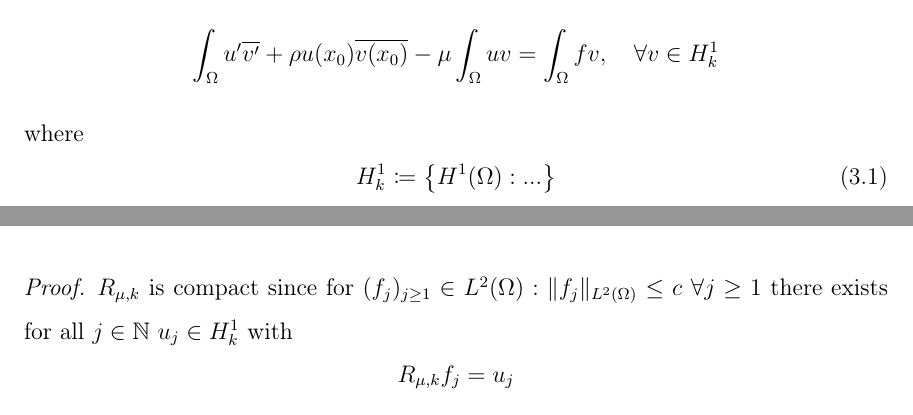
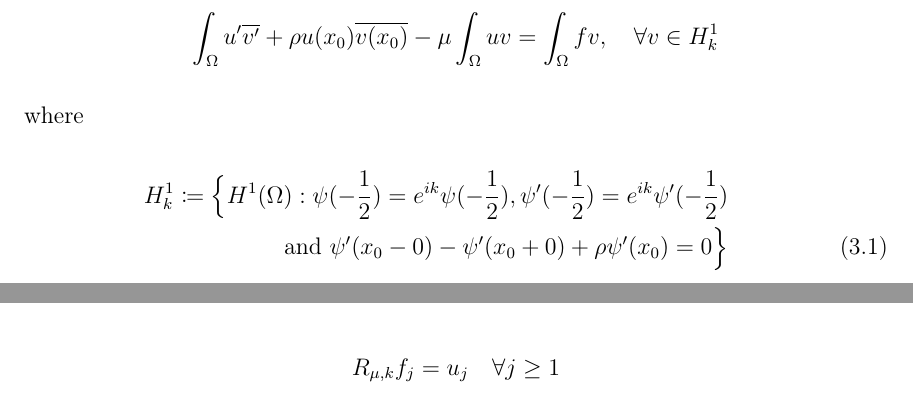
Before and after one commit to MBelica/Bachelor, a LaTeX thesis (main.tex, which reads chap3.tex): two parts of pages 9 and 10 of 24 before the commit and two parts of pages 7 and 9 of 21 after it, joined at a grey line, cut so that both start at the same text. Compiled offline with pdfLaTeX.

Commit message:
some minors

```diff
--- a/chap3.tex
+++ b/chap3.tex
@@ -5,7 +5,7 @@ Let $\Omega$ be the fundamental domain of periodicity associated with \eqref{the
 	More precicely, define $A_{k}$ as follows: let us consider the problem to find for $f \in L^{2}(\Omega)$ a $u \in H^{1}_{k}$ such that
 	\[ \int_{\Omega} u' \overline{v'} + \rho u(x_{0}) \overline{v(x_{0})} - \mu \int_{\Omega} u v = \int_{\Omega} f v, \quad \forall v \in H^{1}_{k} \]
 	where
-	\begin{equation}
-		H^{1}_{k} \coloneqq \big\{ H^{1}(\Omega): ... \big\} \label{quasi-periodic-condition}
-	\end{equation}
+	\begin{eqnarray}
+		H^{1}_{k} \coloneqq \Big\{ H^{1}(\Omega): \psi(-\frac{1}{2}) = e^{ik} \psi(-\frac{1}{2}), \psi'(-\frac{1}{2}) = e^{ik} \psi'(-\frac{1}{2}) \notag \\ \text{ and } \psi'(x_{0} - 0) - \psi'(x_{0} + 0) + \rho \psi'(x_{0}) = 0 \Big\} \label{quasi-periodic-condition}
+	\end{eqnarray}
 
@@ -25,6 +25,5 @@ Let $\Omega$ be the fundamental domain of periodicity associated with \eqref{the
 		The operator $R_{\mu, k}$ is compact.
 	\end{theorem}
 	\begin{proof}
-	$R_{\mu, k}$ is compact since for $(f_{j})_{j \geq 1} \in L^{2}(\Omega): \|f_{j} \|_{L^{2}(\Omega)} \leq c$ $\forall j \geq 1$ there exists for all $j \in \N$  $u_{j} \in H^{1}_{k}$ with
-		\[ R_{\mu, k} f_{j} = u_{j} \]
-	now we show $\| u_{j} \|_{H^{1}} \leq \tilde{c}$ but has such a $u_{j}$ has to satisfy
+	For a bounded sequence $(f_{j})_{j \geq 1} \in L^{2}(\Omega)$: there exist $(u_{j})_{j \geq 1} \in H^{1}_{k}$ with
+		\[ R_{\mu, k} f_{j} = u_{j} \quad \forall j \geq 1 \]
--- a/main.tex
+++ b/main.tex
@@ -1,5 +1,5 @@
 
-\documentclass[12pt,twoside]{mitthesis}
+\documentclass[12pt]{mitthesis}
 \usepackage{lgrind}
 
 % todo check overlines
```
Also changed, not shown: chap2.tex (+2 -2 lines), main.pdf, chap3.tex (9 more changed lines), 8 other files.
